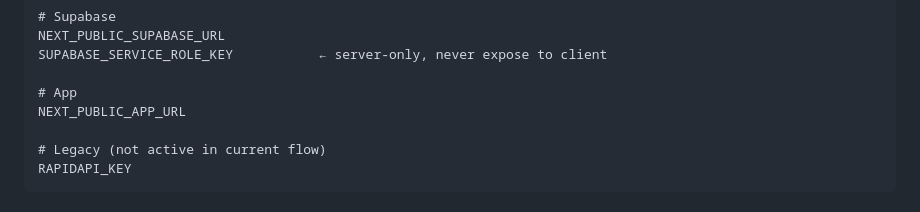
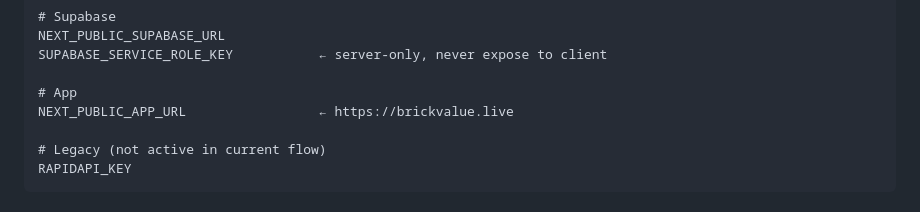
Before and after one commit to GlowUp930/brickval, a Markdown page: CLAUDE.md, the part around the change. GitHub-like rendering.

Commit message:
Update domain to brickvalue.live in CLAUDE.md
https://claude.ai/code/session_01HyiXWpBzP2Hch5ocnEQkzy

```diff
--- a/CLAUDE.md
+++ b/CLAUDE.md
@@ -119,7 +119,7 @@ NEXT_PUBLIC_SUPABASE_URL
 SUPABASE_SERVICE_ROLE_KEY           ← server-only, never expose to client
 
 # App
-NEXT_PUBLIC_APP_URL
+NEXT_PUBLIC_APP_URL                 ← https://brickvalue.live
 
 # Legacy (not active in current flow)
 RAPIDAPI_KEY
```
